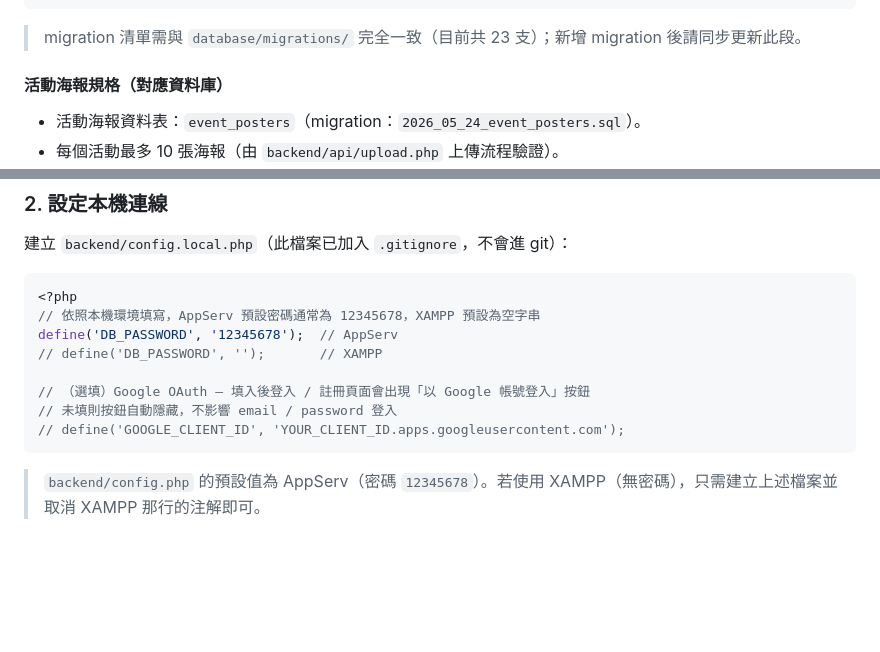
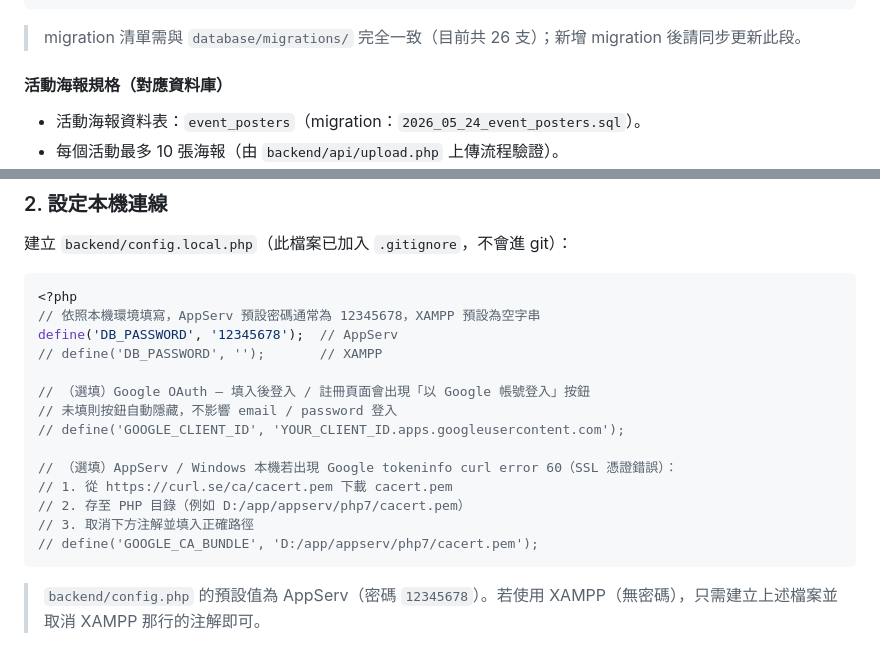
Before and after one commit to sugarwayyyyy/work, a Markdown page: QUICKSTART.md, 2 parts joined by grey strips. GitHub-like rendering; blank space fills up the shorter version.

Commit message:
docs: update QUICKSTART migration count to 26 and document GOOGLE_CA_BUNDLE
Co-Authored-By: Claude Sonnet 4.6 <noreply@anthropic.com>

````diff
--- a/QUICKSTART.md
+++ b/QUICKSTART.md
@@ -58,7 +58,7 @@ mysql -u root -p club_platform < database/seeds/2026_04_02_school_clubs_seed.sql
 mysql -u root -p club_platform < database/seeds/test_accounts_and_story_data.sql
 ```
 
-> migration 清單需與 `database/migrations/` 完全一致（目前共 23 支）；新增 migration 後請同步更新此段。
+> migration 清單需與 `database/migrations/` 完全一致（目前共 26 支）；新增 migration 後請同步更新此段。
 
 #### 活動海報規格（對應資料庫）
 - 活動海報資料表：`event_posters`（migration：`2026_05_24_event_posters.sql`）。
@@ -82,6 +82,12 @@ define('DB_PASSWORD', '12345678');  // AppServ
 // （選填）Google OAuth — 填入後登入 / 註冊頁面會出現「以 Google 帳號登入」按鈕
 // 未填則按鈕自動隱藏，不影響 email / password 登入
 // define('GOOGLE_CLIENT_ID', 'YOUR_CLIENT_ID.apps.googleusercontent.com');
+
+// （選填）AppServ / Windows 本機若出現 Google tokeninfo curl error 60（SSL 憑證錯誤）：
+// 1. 從 https://curl.se/ca/cacert.pem 下載 cacert.pem
+// 2. 存至 PHP 目錄（例如 D:/app/appserv/php7/cacert.pem）
+// 3. 取消下方注解並填入正確路徑
+// define('GOOGLE_CA_BUNDLE', 'D:/app/appserv/php7/cacert.pem');
 ```
 
 > `backend/config.php` 的預設值為 AppServ（密碼 `12345678`）。若使用 XAMPP（無密碼），只需建立上述檔案並取消 XAMPP 那行的注解即可。
````
